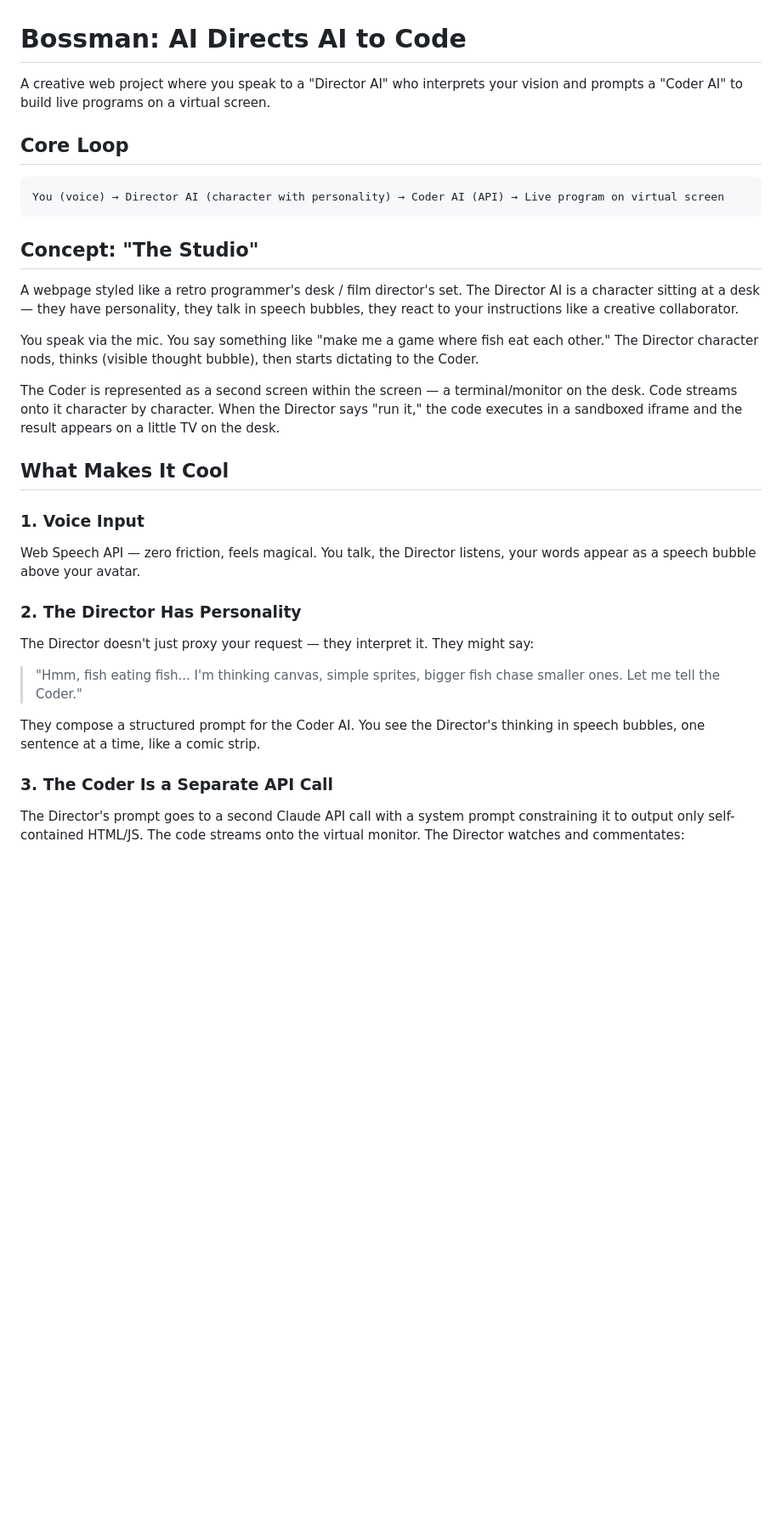
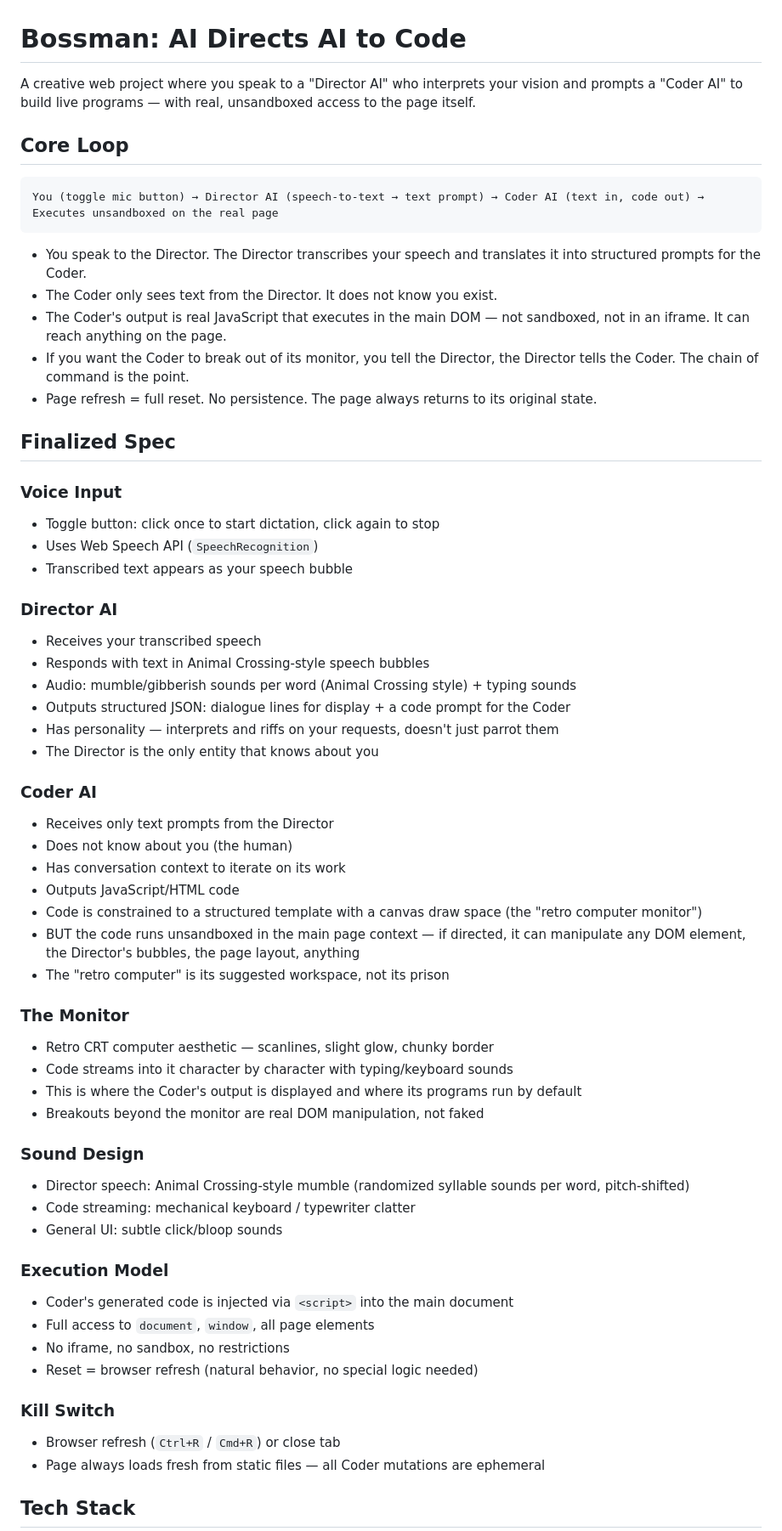
Before and after one commit to Oscar11800/bossman, a Markdown page: plan.md, the part around one of its changes. Shown at 85% size. Drawn GitHub-style; blank space fills up the shorter version.

Commit message:
updated plan

````diff
--- a/plan.md
+++ b/plan.md
@@ -1,33 +1,63 @@
 # Bossman: AI Directs AI to Code
 
-A creative web project where you speak to a "Director AI" who interprets your vision and prompts a "Coder AI" to build live programs on a virtual screen.
+A creative web project where you speak to a "Director AI" who interprets your vision and prompts a "Coder AI" to build live programs — with real, unsandboxed access to the page itself.
 
 ## Core Loop
 
 ```
-You (voice) → Director AI (character with personality) → Coder AI (API) → Live program on virtual screen
+You (toggle mic button) → Director AI (speech-to-text → text prompt) → Coder AI (text in, code out) → Executes unsandboxed on the real page
 ```
 
-## Concept: "The Studio"
+- You speak to the Director. The Director transcribes your speech and translates it into structured prompts for the Coder.
+- The Coder only sees text from the Director. It does not know you exist.
+- The Coder's output is real JavaScript that executes in the main DOM — not sandboxed, not in an iframe. It can reach anything on the page.
+- If you want the Coder to break out of its monitor, you tell the Director, the Director tells the Coder. The chain of command is the point.
+- Page refresh = full reset. No persistence. The page always returns to its original state.
 
-A webpage styled like a retro programmer's desk / film director's set. The Director AI is a character sitting at a desk — they have personality, they talk in speech bubbles, they react to your instructions like a creative collaborator.
+## Finalized Spec
 
-You speak via the mic. You say something like "make me a game where fish eat each other." The Director character nods, thinks (visible thought bubble), then starts dictating to the Coder.
+### Voice Input
+- Toggle button: click once to start dictation, click again to stop
+- Uses Web Speech API (`SpeechRecognition`)
+- Transcribed text appears as your speech bubble
 
-The Coder is represented as a second screen within the screen — a terminal/monitor on the desk. Code streams onto it character by character. When the Director says "run it," the code executes in a sandboxed iframe and the result appears on a little TV on the desk.
+### Director AI
+- Receives your transcribed speech
+- Responds with text in Animal Crossing-style speech bubbles
+- Audio: mumble/gibberish sounds per word (Animal Crossing style) + typing sounds
+- Outputs structured JSON: dialogue lines for display + a code prompt for the Coder
+- Has personality — interprets and riffs on your requests, doesn't just parrot them
+- The Director is the only entity that knows about you
 
-## What Makes It Cool
+### Coder AI
+- Receives only text prompts from the Director
+- Does not know about you (the human)
+- Has conversation context to iterate on its work
+- Outputs JavaScript/HTML code
+- Code is constrained to a structured template with a canvas draw space (the "retro computer monitor")
+- BUT the code runs unsandboxed in the main page context — if directed, it can manipulate any DOM element, the Director's bubbles, the page layout, anything
+- The "retro computer" is its suggested workspace, not its prison
 
-### 1. Voice Input
-Web Speech API — zero friction, feels magical. You talk, the Director listens, your words appear as a speech bubble above your avatar.
+### The Monitor
+- Retro CRT computer aesthetic — scanlines, slight glow, chunky border
+- Code streams into it character by character with typing/keyboard sounds
+- This is where the Coder's output is displayed and where its programs run by default
+- Breakouts beyond the monitor are real DOM manipulation, not faked
 
-### 2. The Director Has Personality
-The Director doesn't just proxy your request — they interpret it. They might say:
+### Sound Design
+- Director speech: Animal Crossing-style mumble (randomized syllable sounds per word, pitch-shifted)
+- Code streaming: mechanical keyboard / typewriter clatter
+- General UI: subtle click/bloop sounds
 
-> "Hmm, fish eating fish... I'm thinking canvas, simple sprites, bigger fish chase smaller ones. Let me tell the Coder."
+### Execution Model
+- Coder's generated code is injected via `<script>` into the main document
+- Full access to `document`, `window`, all page elements
+- No iframe, no sandbox, no restrictions
+- Reset = browser refresh (natural behavior, no special logic needed)
 
-They compose a structured prompt for the Coder AI. You see the Director's thinking in speech bubbles, one sentence at a time, like a comic strip.
+### Kill Switch
+- Browser refresh (`Ctrl+R` / `Cmd+R`) or close tab
+- Page always loads fresh from static files — all Coder mutations are ephemeral
 
-### 3. The Coder Is a Separate API Call
-The Director's prompt goes to a second Claude API call with a system prompt constraining it to output only self-contained HTML/JS. The code streams onto the virtual monitor. The Director watches and commentates:
+## Tech Stack
 
````
Also changed, not shown: other parts of plan.md (+97 -50 lines), essay.md (added, +3 -0 lines).
